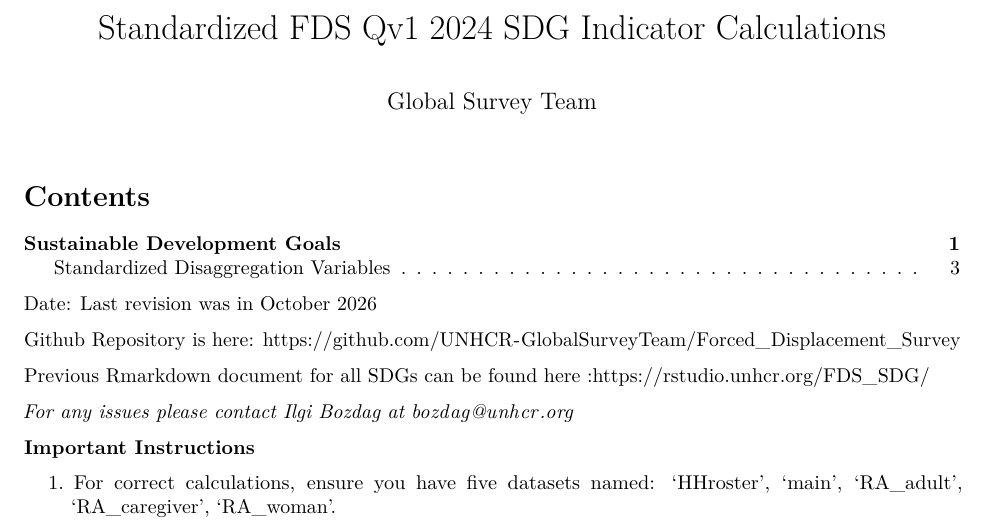
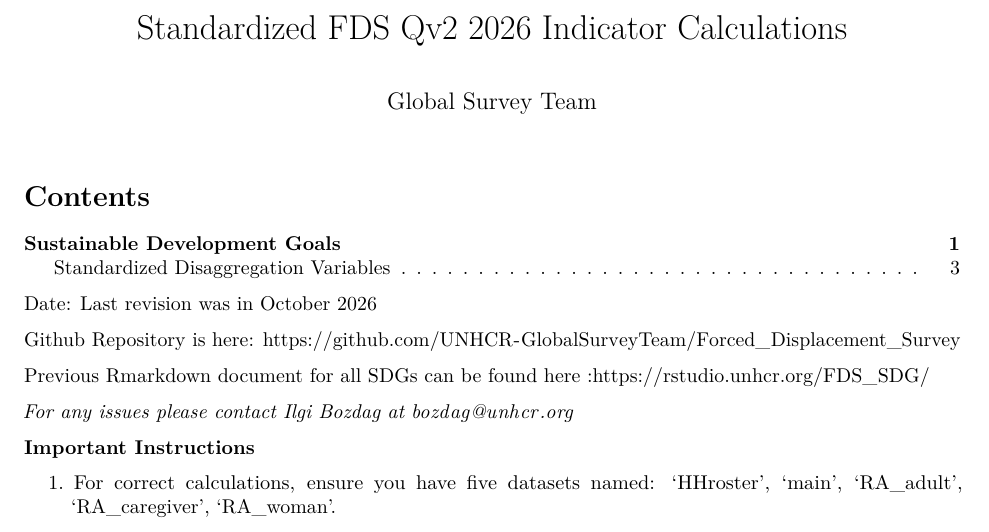
Before and after one commit to UNHCR-GlobalSurveyTeam/Forced_Displacement_Survey, an R Markdown document (intro_data_load.Rmd): part of page 1 of 4, cut so that both start at the same text. Rendered offline with R 4.5, knitr and Pandoc, then LaTeX, with nearby package versions.

Commit message:
update read me

```diff
--- a/intro_data_load.Rmd
+++ b/intro_data_load.Rmd
@@ -1,5 +1,5 @@
 ---
-title: "Standardized FDS Qv1 2024 SDG Indicator Calculations"
+title: "Standardized FDS Qv2 2026 Indicator Calculations"
 author: "Global Survey Team"
 output:
   pdf_document:
```
Also changed, not shown: README.md.
